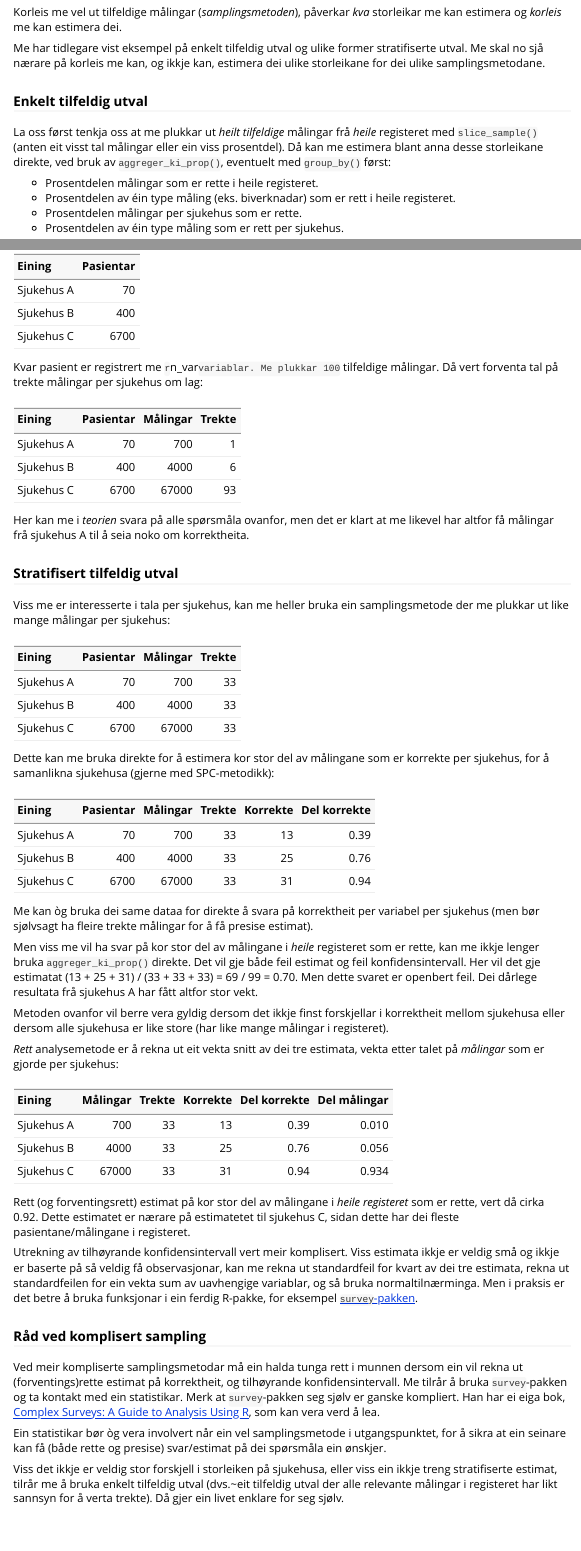
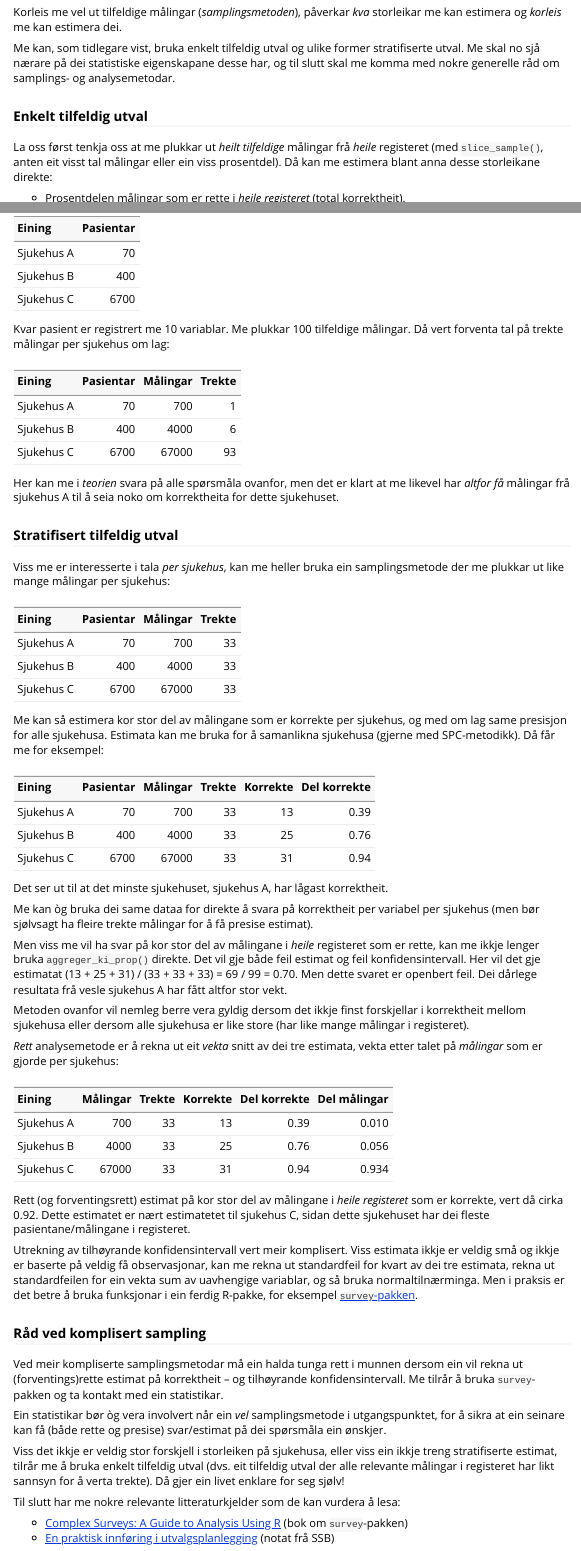
Before and after one commit to Rapporteket/rapwhale, an R Markdown document (felles/pakker/rapwhale/vignettes/ekstern-validering.Rmd): the page in a window 1100 px wide, from 12680 px down, and a second part further down, joined at a grey line. Rendered offline with R 4.5, knitr and Pandoc, with nearby package versions; some code elsewhere in the file could not run offline.

Commit message:
Grundig finpussing på teksten i statistikkavsnittet
SVN-revisjon: 6958

````diff
--- a/felles/pakker/rapwhale/vignettes/ekstern-validering.Rmd
+++ b/felles/pakker/rapwhale/vignettes/ekstern-validering.Rmd
@@ -742,23 +742,21 @@ Korleis me vel ut tilfeldige målingar (*samplingsmetoden*),
 påverkar *kva* storleikar me kan estimera og
 *korleis* me kan estimera dei.
 
-Me har tidlegare vist eksempel på enkelt tilfeldig utval og
+Me kan, som tidlegare vist, bruka enkelt tilfeldig utval og
 ulike former stratifiserte utval.
-Me skal no sjå nærare på korleis me kan,
-og ikkje kan,
-estimera dei ulike storleikane for dei ulike samplingsmetodane.
+Me skal no sjå nærare på dei statistiske eigenskapane
+desse har, og til slutt skal me komma med nokre generelle
+råd om samplings- og analysemetodar.
 
 
 ### Enkelt tilfeldig utval
 
 La oss først tenkja oss at me plukkar ut *heilt tilfeldige* målingar
-frå *heile* registeret med `slice_sample()`
-(anten eit visst tal målingar eller ein viss prosentdel).
-Då kan me estimera blant anna desse storleikane direkte,
-ved bruk av `aggreger_ki_prop()`,
-eventuelt med `group_by()` først:
+frå *heile* registeret (med `slice_sample()`,
+anten eit visst tal målingar eller ein viss prosentdel).
+Då kan me estimera blant anna desse storleikane direkte:
 
-* Prosentdelen målingar som er rette i heile registeret.
+* Prosentdelen målingar som er rette i *heile registeret*
+  (total korrektheit).
 * Prosentdelen av éin type måling (eks. biverknadar) som er rett
   i heile registeret.
-* Prosentdelen målingar per sjukehus som er rette.
@@ -784,8 +785,8 @@ n_var = 10
 lag_kable(d_sjukehus)
 ```
 
-Kvar pasient er registrert me `r `n_var` variablar.
-Me plukkar `r n_plukk`` tilfeldige målingar.
+Kvar pasient er registrert me `r n_var` variablar.
+Me plukkar `r n_plukk` tilfeldige målingar.
 Då vert forventa tal på trekte målingar per sjukehus om lag:
 
 ```{r, echo = FALSE}
@@ -798,13 +799,14 @@ lag_kable(d_sjukehus2)
 ```
 
 Her kan me i *teorien* svara på alle spørsmåla ovanfor,
-men det er klart at me likevel har altfor få målingar
-frå sjukehus A til å seia noko om korrektheita.
+men det er klart at me likevel har *altfor få* målingar
+frå sjukehus A til å seia noko om korrektheita
+for dette sjukehuset.
 
 
 ### Stratifisert tilfeldig utval
 
-Viss me er interesserte i tala per sjukehus,
+Viss me er interesserte i tala *per sjukehus*,
 kan me heller bruka ein samplingsmetode
 der me plukkar ut like mange målingar per sjukehus:
 
@@ -814,9 +816,12 @@ d_sjukehus3 = d_sjukehus2 %>%
 lag_kable(d_sjukehus3)
 ```
 
-Dette kan me bruka direkte for å estimera kor stor del
+Me kan så estimera kor stor del
 av målingane som er korrekte per sjukehus,
-for å samanlikna sjukehusa (gjerne med SPC-metodikk):
+og med om lag same presisjon for alle sjukehusa.
+Estimata kan me bruka for å samanlikna sjukehusa
+(gjerne med SPC-metodikk).
+Då får me for eksempel:
 
 ```{r, echo = FALSE}
 d_sjukehus4 = d_sjukehus3 %>%
@@ -829,6 +834,10 @@ n_korrekte = sum(d_sjukehus4$Korrekte)
 n_trekte = sum(d_sjukehus4$Trekte)
 lag_kable(d_sjukehus4)
 ```
+
+Det ser ut til at det minste sjukehuset,
+sjukehus A,
+har lågast korrektheit.
 
 Me kan òg bruka dei same dataa for direkte å svara
 på korrektheit per variabel per sjukehus
@@ -844,14 +853,14 @@ Her vil det gje estimatat
 (`r paste0(d_sjukehus4$Trekte, collapse = " + ")`) =
 `r paste0(n_korrekte, " / ", n_trekte, " = ", format(round(n_korrekte/n_trekte, 2), nsmall=2))`.
 Men dette svaret er openbert feil.
-Dei dårlege resultata frå sjukehus A har fått altfor stor vekt.
+Dei dårlege resultata frå vesle sjukehus A har fått altfor stor vekt.
 
-Metoden ovanfor vil berre vera gyldig dersom det ikkje finst
+Metoden ovanfor vil nemleg berre vera gyldig dersom det ikkje finst
 forskjellar i korrektheit mellom sjukehusa
 eller dersom alle sjukehusa er like store
 (har like mange målingar i registeret).
 
-*Rett* analysemetode er å rekna ut eit vekta snitt av dei tre estimata,
+*Rett* analysemetode er å rekna ut eit *vekta* snitt av dei tre estimata,
 vekta etter talet på *målingar* som er gjorde per sjukehus:
 
 ```{r, echo = FALSE}
@@ -864,14 +873,14 @@ lag_kable(d_sjukehus5)
 ```
 
 Rett (og forventingsrett) estimat på kor stor del av
-målingane i *heile registeret* som er rette,
+målingane i *heile registeret* som er korrekte,
 vert då cirka `r round(n_bra_estimat, 2)`.
-Dette estimatet er nærare på estimatetet til sjukehus C,
-sidan dette har dei fleste pasientane/målingane i registeret.
+Dette estimatet er nært estimatetet til sjukehus C,
+sidan dette sjukehuset har dei fleste pasientane/målingane i registeret.
 
 Utrekning av tilhøyrande konfidensintervall vert meir komplisert.
 Viss estimata ikkje er veldig små
-og ikkje er baserte på så veldig få observasjonar,
+og ikkje er baserte på veldig få observasjonar,
 kan me rekna ut standardfeil for kvart av dei tre estimata,
 rekna ut standardfeilen for ein vekta sum av uavhengige variablar,
 og så bruka normaltilnærminga.
@@ -884,29 +893,28 @@ for eksempel [`survey`-pakken](https://cran.r-project.org/package=survey).
 
 Ved meir kompliserte samplingsmetodar må ein halda tunga
 rett i munnen dersom ein vil rekna ut (forventings)rette estimat på
-korrektheit, og tilhøyrande konfidensintervall.
+korrektheit – og tilhøyrande konfidensintervall.
 Me tilrår å bruka `survey`-pakken og ta kontakt med ein statistikar.
-Merk at `survey`-pakken seg sjølv er ganske kompliert.
-Han har ei eiga bok,
-[Complex Surveys: A Guide to Analysis Using R](http://r-survey.r-forge.r-project.org/svybook/),
-som kan vera verd å lea.
 
-Ein statistikar bør òg vera involvert når ein vel samplingsmetode i utgangspunktet,
+Ein statistikar bør òg vera involvert når ein *vel* samplingsmetode i utgangspunktet,
 for å sikra at ein seinare kan få (både rette og presise)
 svar/estimat på dei spørsmåla ein ønskjer.
 
 Viss det ikkje er veldig stor forskjell i storleiken på sjukehusa,
 eller viss ein ikkje treng stratifiserte estimat,
 tilrår me å bruka enkelt tilfeldig utval
-(dvs.~eit tilfeldig utval der alle relevante målingar i registeret
+(dvs. eit tilfeldig utval der alle relevante målingar i registeret
 har likt sannsyn for å verta trekte).
-Då gjer ein livet enklare for seg sjølv.
+Då gjer ein livet enklare for seg sjølv!
 
+Til slutt har me nokre relevante litteraturkjelder
+som de kan vurdera å lesa:
+
+- [Complex Surveys: A Guide to Analysis Using R](http://r-survey.r-forge.r-project.org/svybook/)
+  (bok om `survey`-pakken)
+- [En praktisk innføring i utvalgsplanlegging](https://www.ssb.no/befolkning/artikler-og-publikasjoner/en-praktisk-innforing-i-utvalgsplanlegging) (notat frå SSB)
 
 <!-- Behovskartlegging
-
-Eige kapittel om statistikk, med råd om å bruka survey-pakken
-og lesa ei survey-boka. Og SSBs notat som ulike samplingsmåtar?
 
   Laging av eigne samanlikningfunksjonar (eiga avansert-kapittel).
   Og så må det stå om korleis standard samanlikningsfunksjon fungerer
````
Also changed, not shown: felles/pakker/rapwhale/vignettes/ekstern-validering.Rmd (13 more changed lines).
